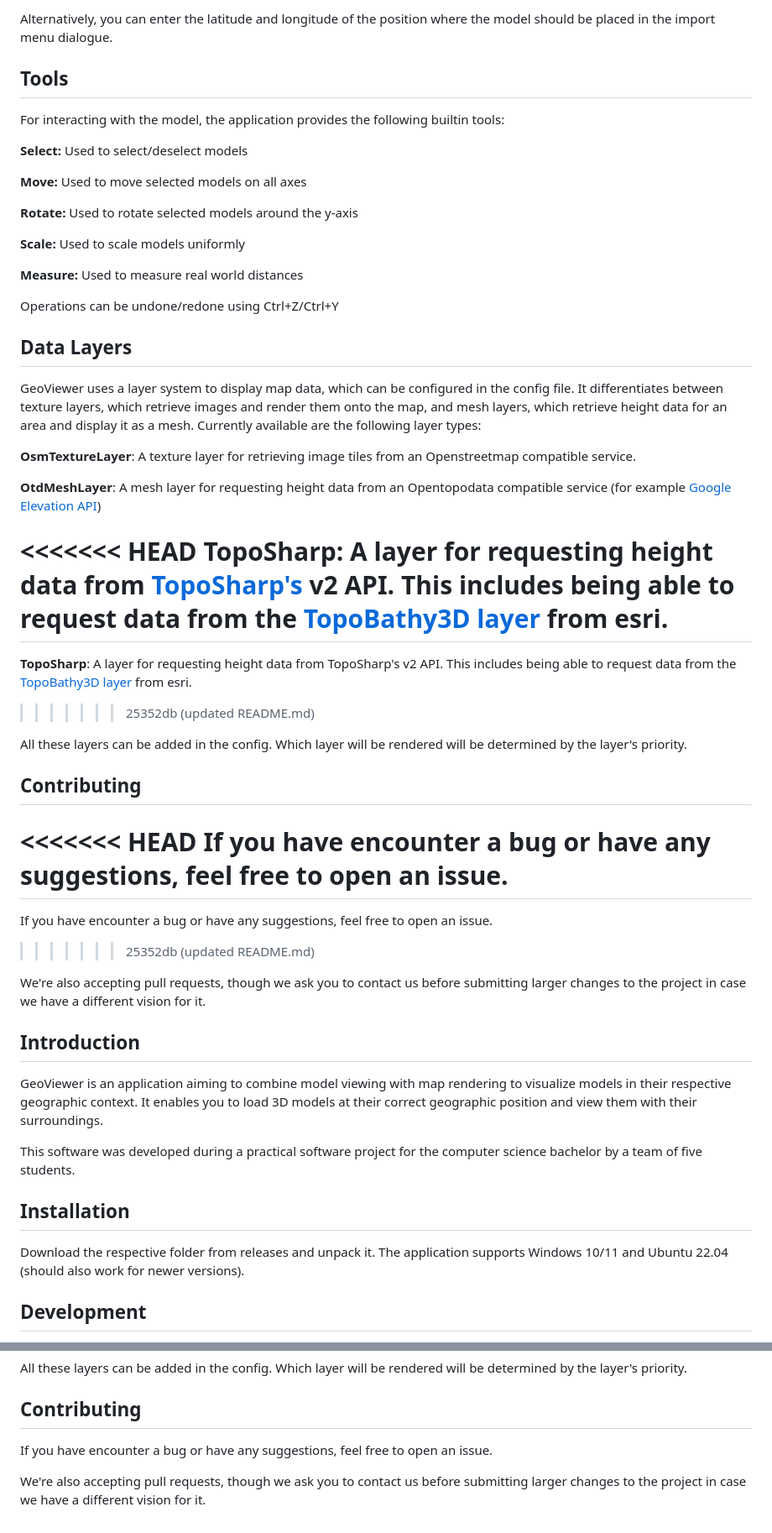
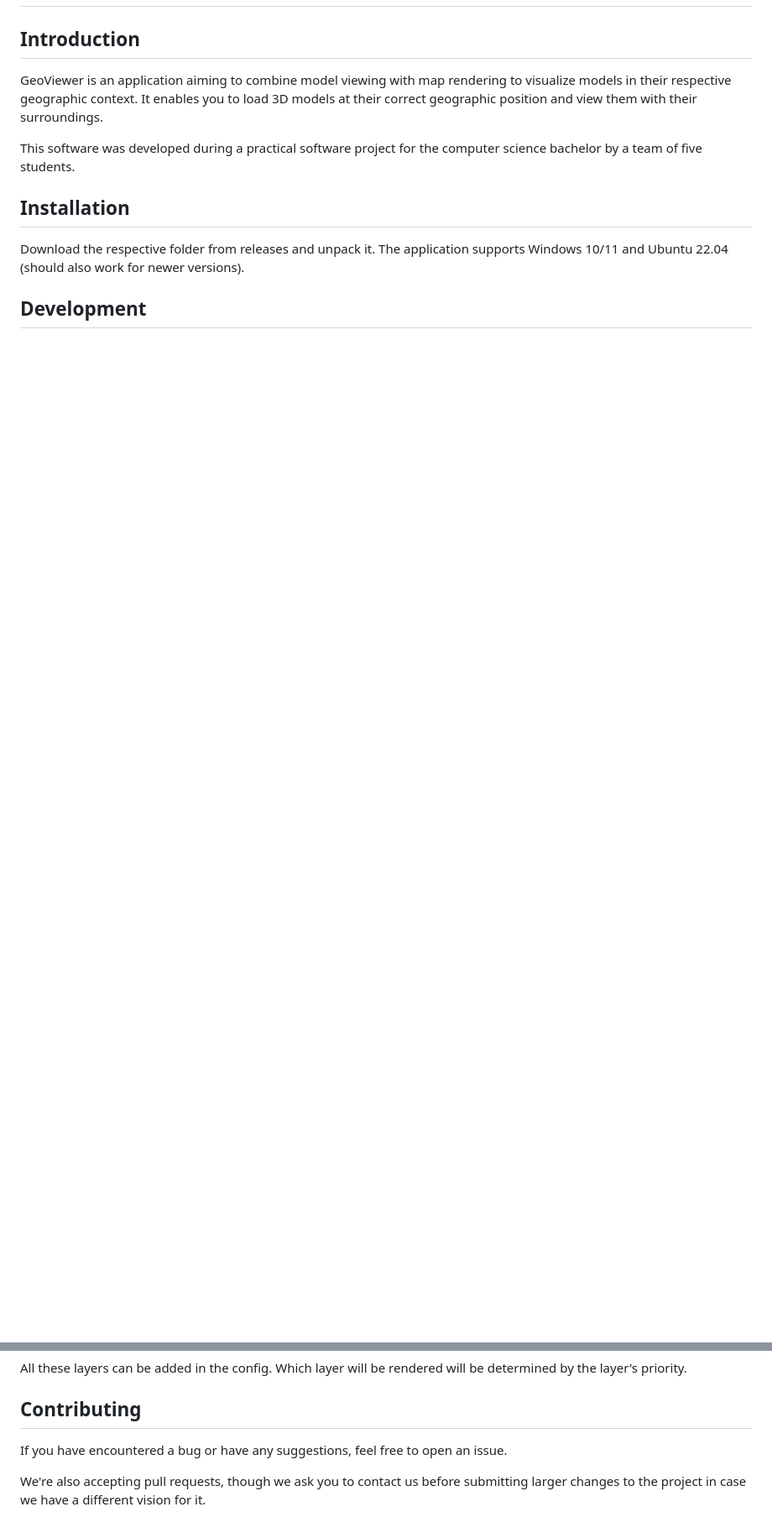
Before and after one commit to Geo-Viewer/GeoViewer, a Markdown page: README.md, 2 parts joined by grey strips. Shown at 84% size. Drawn GitHub-style; blank space fills up the shorter version.

Commit message:
fix: fixed README.md

```diff
--- a/README.md
+++ b/README.md
@@ -50,46 +4,3 @@ For positioning the model, you can select a text file containing the position of
-Alternatively, you can enter the latitude and longitude of the position where the model should be placed in the import menu dialogue.
-
-## Tools
-
-For interacting with the model, the application provides the following builtin tools:
-
-**Select:** Used to select/deselect models
-
-**Move:** Used to move selected models on all axes
-
-**Rotate:** Used to rotate selected models around the y-axis
-
-**Scale:** Used to scale models uniformly
-
-**Measure:** Used to measure real world distances
-
-Operations can be undone/redone using Ctrl+Z/Ctrl+Y
-
-## Data Layers
-
-GeoViewer uses a layer system to display map data, which can be configured in the config file. It differentiates between texture layers, which retrieve images and render them onto the map, and mesh layers, which retrieve height data for an area and display it as a mesh. Currently available are the following layer types:
-
-**OsmTextureLayer**: A texture layer for retrieving image tiles from an Openstreetmap compatible service.
-
-**OtdMeshLayer**: A mesh layer for requesting height data from an Opentopodata compatible service (for example [Google Elevation API](https://developers.google.com/maps/documentation/elevation/start))
-
-<<<<<<< HEAD
-**TopoSharp**: A layer for requesting height data from [TopoSharp's](https://github.com/LGK-Productions/TopoSharp) v2 API. This includes being able to request data from the [TopoBathy3D layer](https://www.arcgis.com/home/item.html?id=0c69ba5a5d254118841d43f03aa3e97d) from esri.
-=======
-**TopoSharp**: A layer for requesting height data from TopoSharp's v2 API. This includes being able to request data from the [TopoBathy3D layer](https://www.arcgis.com/home/item.html?id=0c69ba5a5d254118841d43f03aa3e97d) from esri.
->>>>>>> 25352db (updated README.md)
-
-All these layers can be added in the config. Which layer will be rendered will be determined by the layer's priority.
-
-## Contributing
-
-<<<<<<< HEAD
-If you have encounter a bug or have any suggestions, feel free to open an issue.
-=======
-If you have encounter a bug or have any suggestions, feel free to open an issue.
->>>>>>> 25352db (updated README.md)
-
-We're also accepting pull requests, though we ask you to contact us before submitting larger changes to the project in case we have a different vision for it.
 
 ## Introduction
 
@@ -158,6 +69,6 @@ All these layers can be added in the config. Which layer will be rendered will b
 
 ## Contributing
 
-If you have encounter a bug or have any suggestions, feel free to open an issue.
+If you have encountered a bug or have any suggestions, feel free to open an issue.
 
 We're also accepting pull requests, though we ask you to contact us before submitting larger changes to the project in case we have a different vision for it.
```
Also changed, not shown: other parts of README.md (+0 -46 lines).
